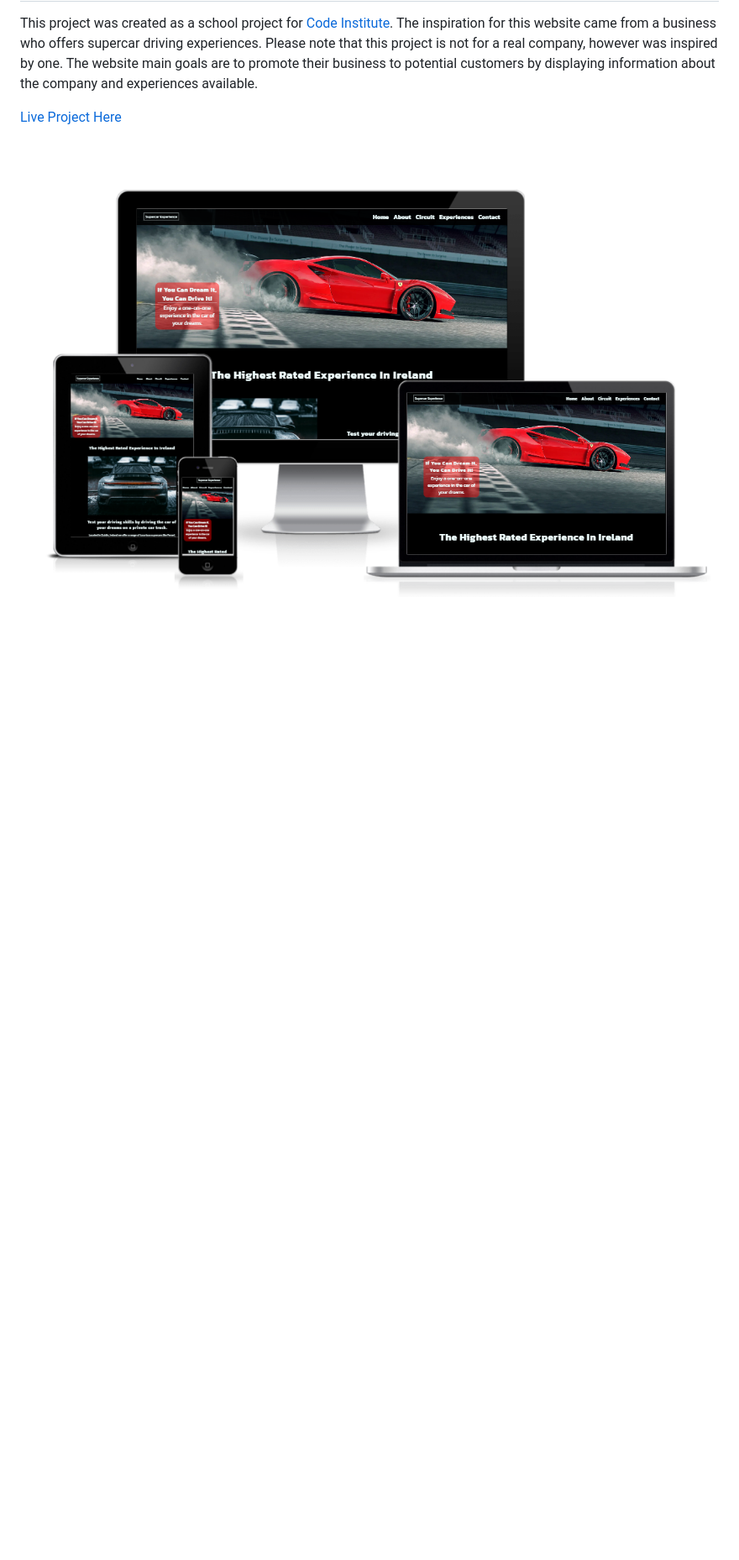
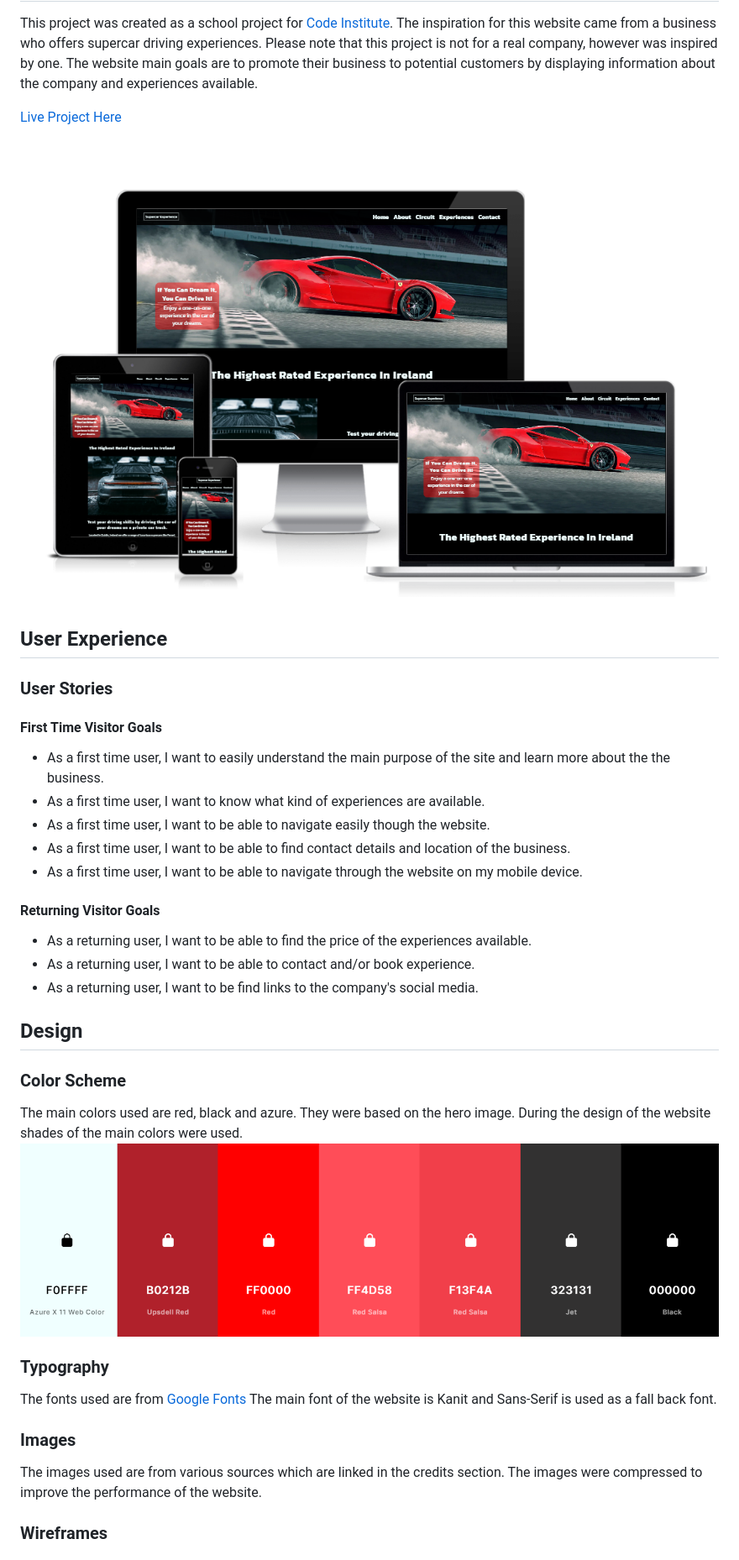
Before and after one commit to Dayana-N/portfolio-project-1, a Markdown page: README.md, the part around one of its changes. Shown at 84% size. GitHub-like rendering; pictures changed too: assets/images/readme-images/color-scheme.PNG (added); blank space fills up the shorter version.

Commit message:
add design section to readme

```diff
--- a/README.md
+++ b/README.md
@@ -5,3 +5,25 @@ This project was created as a school project for [Code Institute](https://codein
 [Live Project Here]()
 
 ![Responsive Mockup](./assets/images/readme-images/responsive.PNG)
+## User Experience
+### User Stories
+#### First Time Visitor Goals
+* As a first time user, I want to easily understand the main purpose of the site and learn more about the the business.
+* As a first time user, I want to know what kind of experiences are available.
+* As a first time user, I want to be able to navigate easily though the website.
+* As a first time user, I want to be able to find contact details and location of the business.
+* As a first time user, I want to be able to navigate through the website on my mobile device.
+#### Returning Visitor Goals
+* As a returning user, I want to be able to find the price of the experiences available.
+* As a returning user, I want to be able to contact and/or book experience.
+* As a returning user, I want to be find links to the company's social media.
+## Design
+### Color Scheme
+The main colors used are red, black and azure. They were based on the hero image. During the design of the website shades of the main colors were used.
+![Image of color scheme](./assets/images/readme-images/color-scheme.PNG)
+### Typography
+The fonts used are from [Google Fonts](https://fonts.google.com/specimen/Kanit?query=kanit) The main font of the website is Kanit and Sans-Serif is used as a fall back font.
+### Images
+The images used are from various sources which are linked in the credits section. The images were compressed to improve the performance of the website.
+### Wireframes
+
```
Also changed, not shown: other parts of README.md (+16 -0 lines), assets/images/readme-images/carcard-mockup.PNG (added), assets/images/readme-images/footer-mockup.PNG (added), assets/images/readme-images/main-page-mockup.PNG (added), 2 other files.
